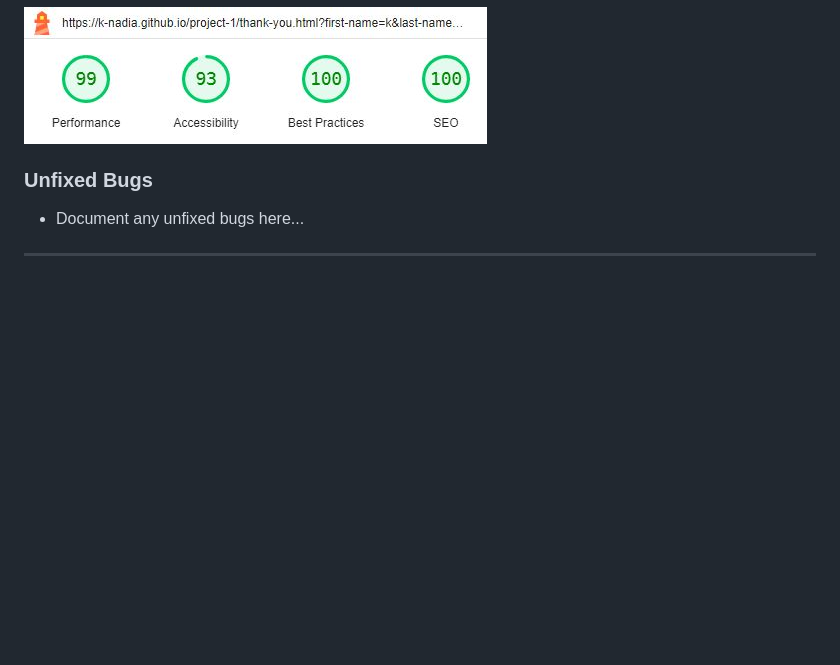
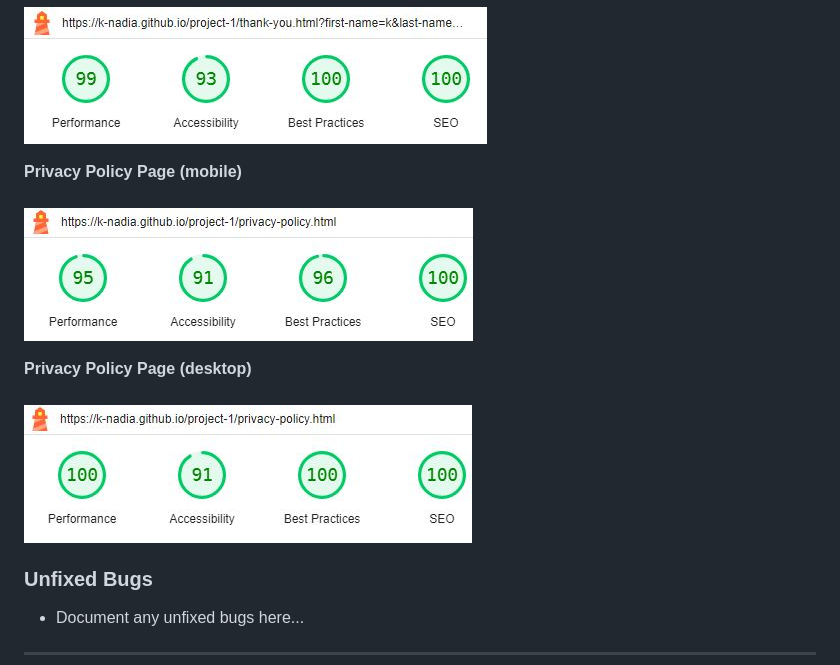
Before and after one commit to k-nadia/project-1, a Markdown page: README.md, the part around the change. Drawn GitHub-style; pictures changed too: assets/images/screenshots/lighthouse-pp-desktop.JPG (added), assets/images/screenshots/lighthouse-pp-mobile.JPG (added); blank space fills up the shorter version.

Commit message:
Upload Dev Tools Lighthouse testing results screenshots for 'Privacy Policy' and add to 'Testing' section of README.md

```diff
--- a/README.md
+++ b/README.md
@@ -407,6 +407,14 @@ Google Chrome Dev Tools Lighthouse Testing Results:
 <br><br>
 ![ThankYouLighthouseTestDesktop](./assets/images/screenshots/lighthouse-thankyou-desktop.JPG)
 
+<b>Privacy Policy Page (mobile)</b>
+<br><br>
+![PrivacyPolicyLighthouseTestMobile](./assets/images/screenshots/lighthouse-pp-mobile.JPG)
+
+<b>Privacy Policy Page (desktop)</b>
+<br><br>
+![PrivacyPolicyLighthouseTestDesktop](./assets/images/screenshots/lighthouse-pp-desktop.JPG)
+
 
 ### **Unfixed Bugs**
 - Document any unfixed bugs here...
```
